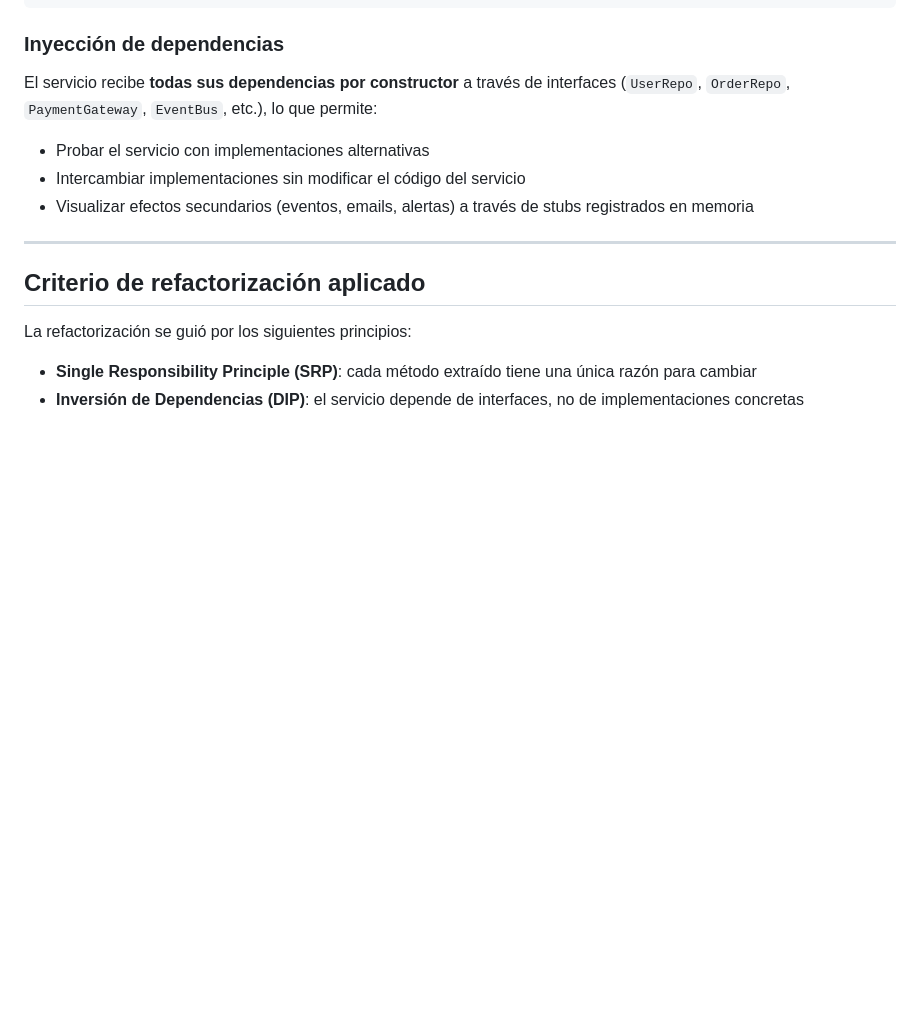
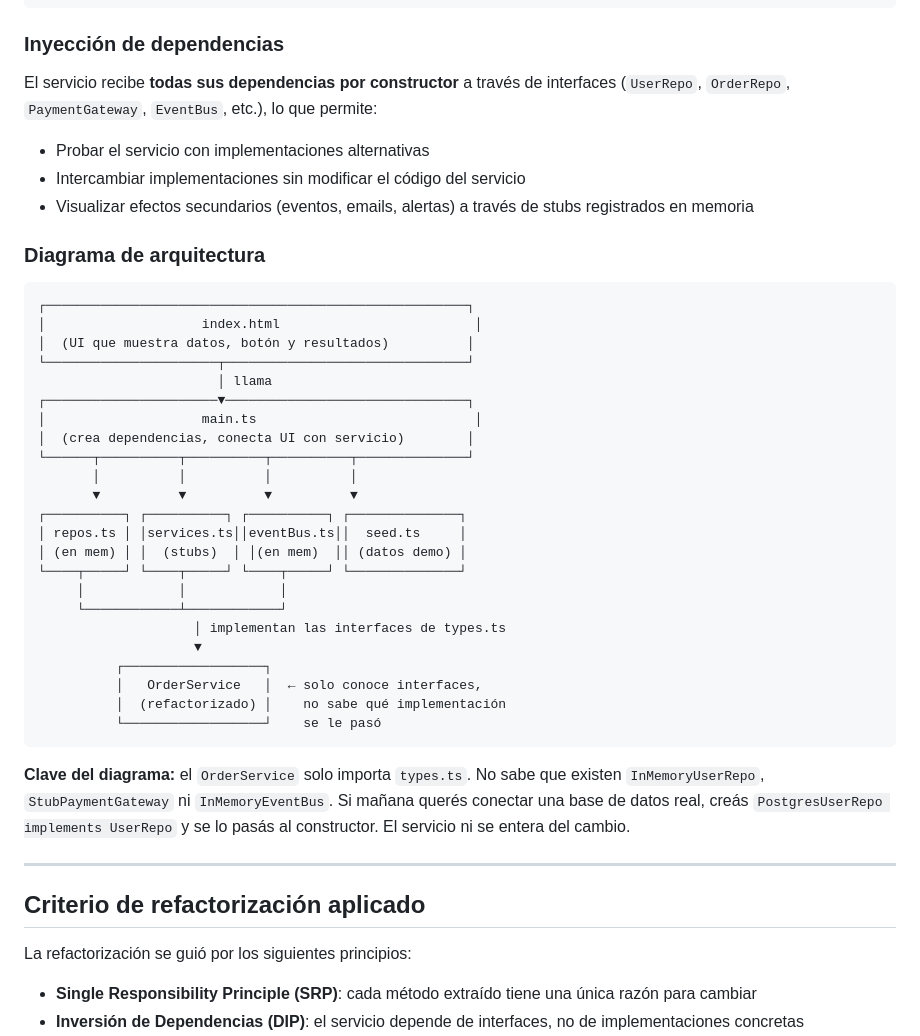
Before and after one commit to temps-code/Refactor-Ts, a Markdown page: README.md, the part around the change. Drawn GitHub-style; blank space fills up the shorter version.

Commit message:
docs: agrego diagrama de arquitectura al README

````diff
--- a/README.md
+++ b/README.md
@@ -151,6 +151,36 @@ El servicio recibe **todas sus dependencias por constructor** a través de inter
 - Intercambiar implementaciones sin modificar el código del servicio
 - Visualizar efectos secundarios (eventos, emails, alertas) a través de stubs registrados en memoria
 
+### Diagrama de arquitectura
+
+```
+┌──────────────────────────────────────────────────────┐
+│                    index.html                         │
+│  (UI que muestra datos, botón y resultados)          │
+└──────────────────────┬───────────────────────────────┘
+                       │ llama
+┌──────────────────────▼───────────────────────────────┐
+│                    main.ts                            │
+│  (crea dependencias, conecta UI con servicio)        │
+└──────┬──────────┬──────────┬──────────┬──────────────┘
+       │          │          │          │
+       ▼          ▼          ▼          ▼
+┌──────────┐ ┌──────────┐ ┌──────────┐ ┌──────────────┐
+│ repos.ts │ │services.ts││eventBus.ts││  seed.ts     │
+│ (en mem) │ │  (stubs)  │ │(en mem)  ││ (datos demo) │
+└────┬─────┘ └────┬─────┘ └────┬─────┘ └──────────────┘
+     │            │            │
+     └────────────┴────────────┘
+                    │ implementan las interfaces de types.ts
+                    ▼
+          ┌──────────────────┐
+          │   OrderService   │  ← solo conoce interfaces,
+          │  (refactorizado) │    no sabe qué implementación
+          └──────────────────┘    se le pasó
+```
+
+**Clave del diagrama:** el `OrderService` solo importa `types.ts`. No sabe que existen `InMemoryUserRepo`, `StubPaymentGateway` ni `InMemoryEventBus`. Si mañana querés conectar una base de datos real, creás `PostgresUserRepo implements UserRepo` y se lo pasás al constructor. El servicio ni se entera del cambio.
+
 ---
 
 ## Criterio de refactorización aplicado
````
